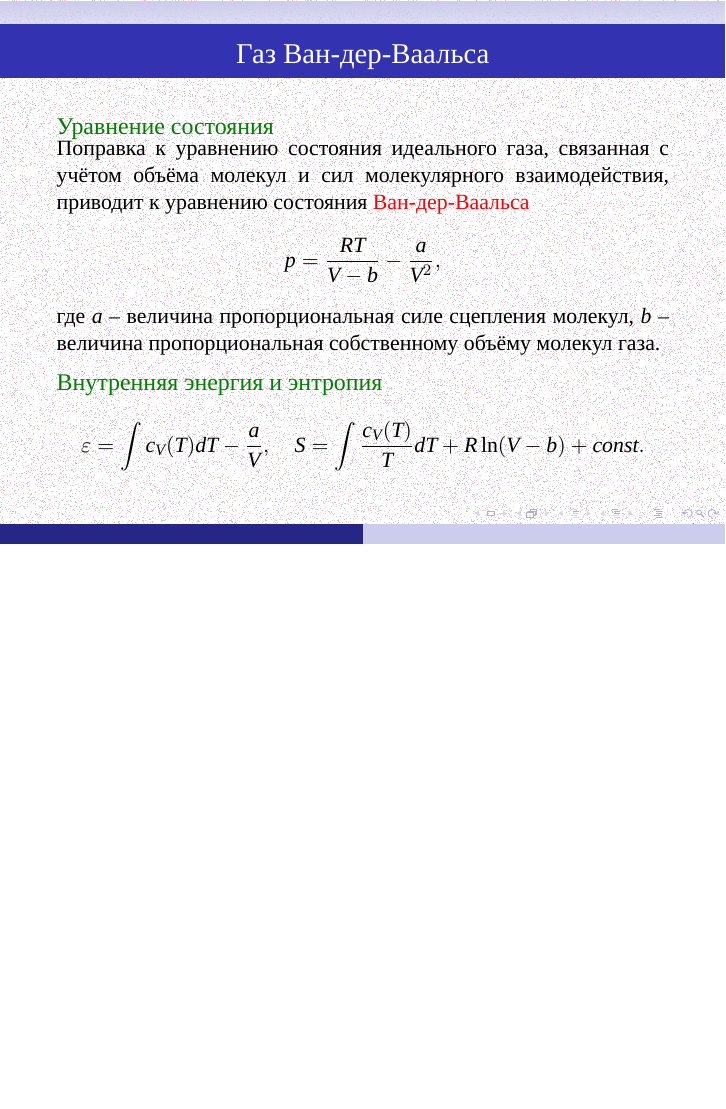
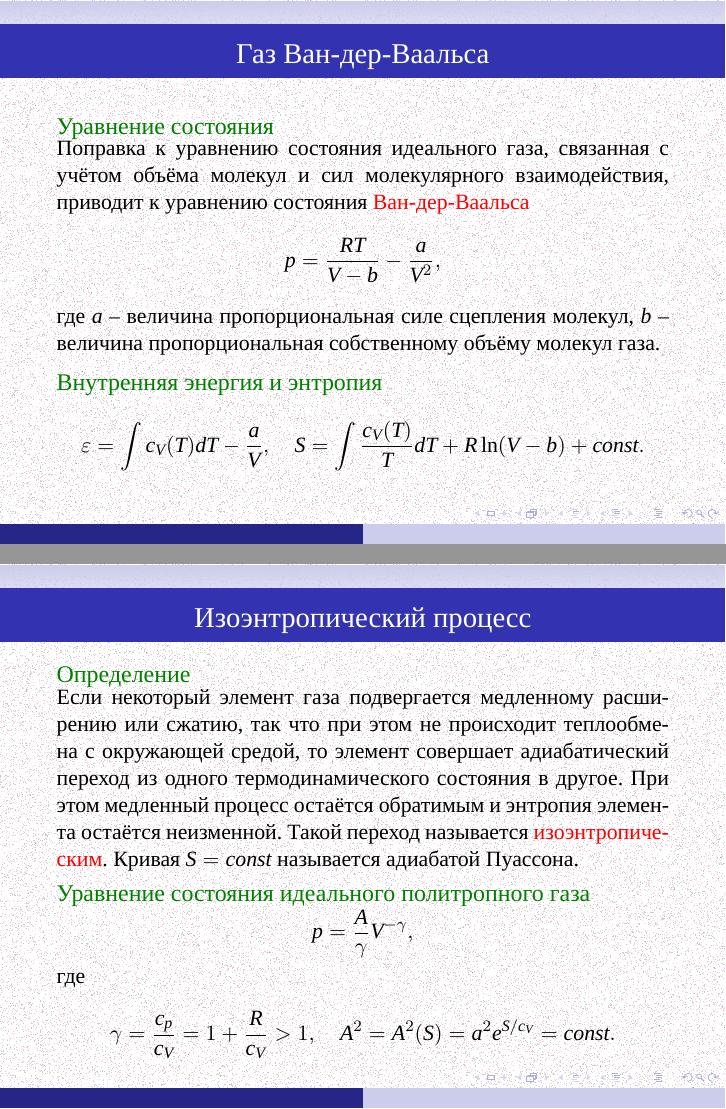
Before and after one commit to the-mozart/tagd, LaTeX slides (lecture_18/tex/lecture_18.tex): page 28 of 29 before the commit and pages 28 and 29 of 30 after it, the two joined at a grey line, the shorter picture padded with empty space. Compiled offline with XeLaTeX; a missing font is replaced by an installed copy or a similar font.

Commit message:
Наполнение Лекции 18

```diff
--- a/lecture_18/tex/lecture_18.tex
+++ b/lecture_18/tex/lecture_18.tex
@@ -420,6 +420,34 @@
 
 }
 
+\frame{
+	\frametitle{Изоэнтропический процесс}
+
+	\begin{exampleblock}{Определение}
+		\parbox{\textwidth}{
+
+			Если некоторый элемент газа подвергается медленному расширению или сжатию, так что при этом не происходит теплообмена с окружающей средой, то элемент совершает адиабатический переход из одного термодинамического состояния в другое. При этом медленный процесс остаётся обратимым и энтропия элемента остаётся  неизменной. Такой переход называется \alert{изоэнтропическим}.
+			Кривая $S = const$ называется адиабатой Пуассона.
+
+		}
+	\end{exampleblock}
+
+	\begin{exampleblock}{Уравнение состояния идеального политропного газа}
+		\parbox{\textwidth}{
+
+			\[
+			p = \frac{A}{\gamma}V^{-\gamma},
+			\]
+			где
+			\[
+			\gamma = \frac{c_p}{c_V} = 1 + \frac{R}{c_V} > 1,\quad
+			A^2 = A^2(S) = a^2 e^{S/c_V} = const.
+			\]
+
+		}
+	\end{exampleblock}
+}
+
 
 \frame{
 	\frametitle{ Литература }
```
Also changed, not shown: lecture_18/tex/lecture_18.pdf.
